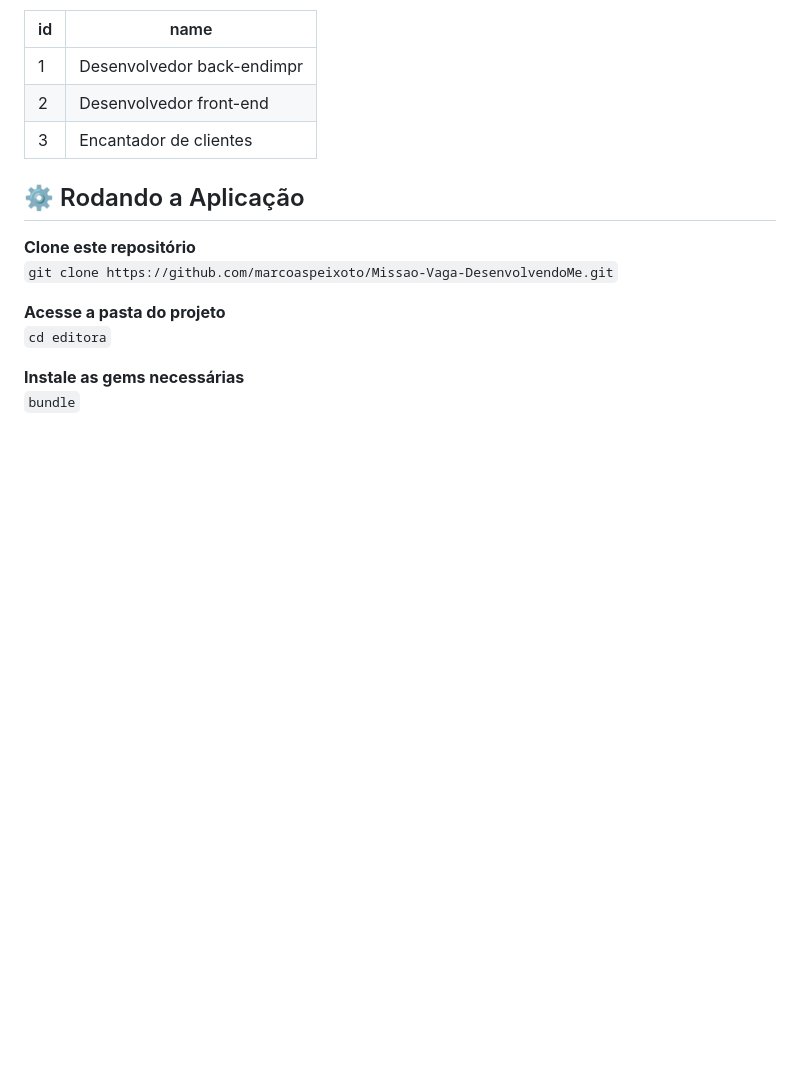
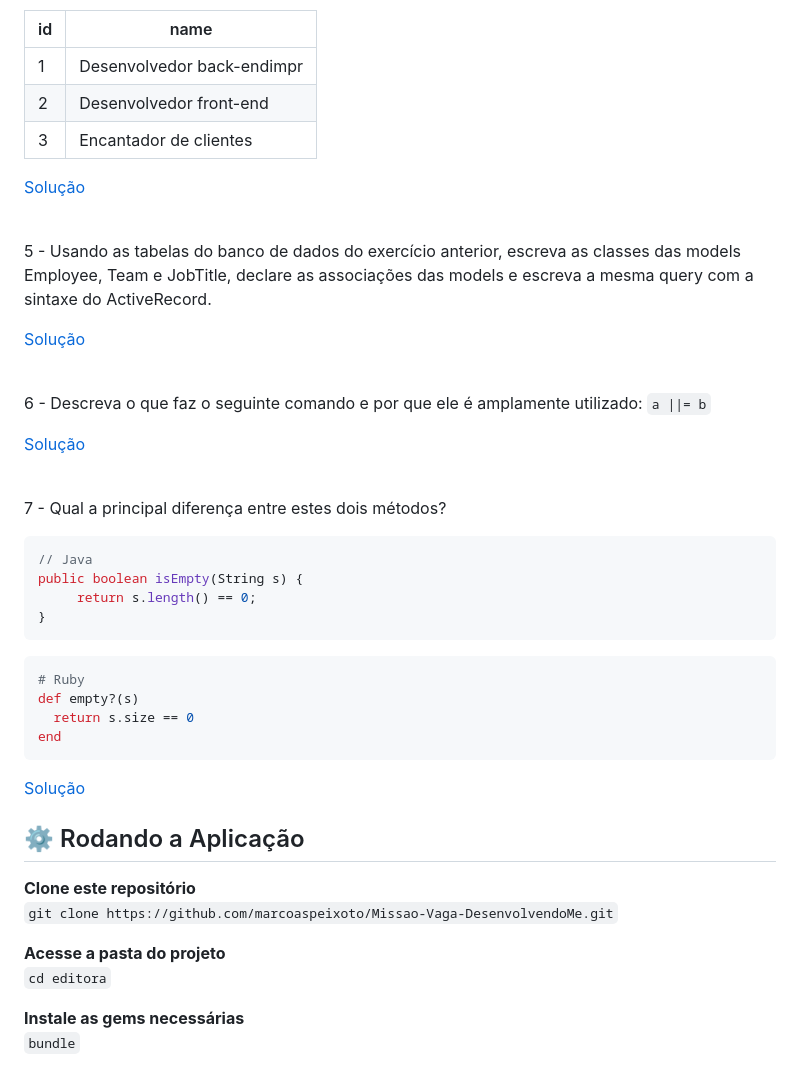
Before and after one commit to marcoaspeixoto/teste-tecnico-1-desenvolvendo-me, a Markdown page: README.md, the part around the change. Rendered like a GitHub page; blank space fills up the shorter version.

Commit message:
docs(readme): question 7

````diff
--- a/README.md
+++ b/README.md
@@ -87,6 +87,41 @@ Tabela: job_titles
 | 2 | Desenvolvedor front-end |
 | 3 | Encantador de clientes |
 
+[Solução](https://github.com/marcoaspeixoto/teste-tecnico-1-desenvolvendo-me/issues/10)
+
+<br>
+
+5 - Usando as tabelas do banco de dados do exercício anterior, escreva as classes das
+models Employee, Team e JobTitle, declare as associações das models e escreva a mesma
+query com a sintaxe do ActiveRecord.
+
+[Solução](https://github.com/marcoaspeixoto/teste-tecnico-1-desenvolvendo-me/issues/11)
+
+<br>
+
+6 - Descreva o que faz o seguinte comando e por que ele é amplamente utilizado: `a ||= b`
+
+[Solução](https://github.com/marcoaspeixoto/teste-tecnico-1-desenvolvendo-me/issues/12)
+
+<br>
+
+7 - Qual a principal diferença entre estes dois métodos?
+
+```java
+// Java
+public boolean isEmpty(String s) {
+     return s.length() == 0;
+}
+```
+
+```ruby
+# Ruby
+def empty?(s)
+  return s.size == 0
+end
+```
+[Solução](https://github.com/marcoaspeixoto/teste-tecnico-1-desenvolvendo-me/issues/13)
+
 ## :gear: Rodando a Aplicação
 
 **Clone este repositório**
````
